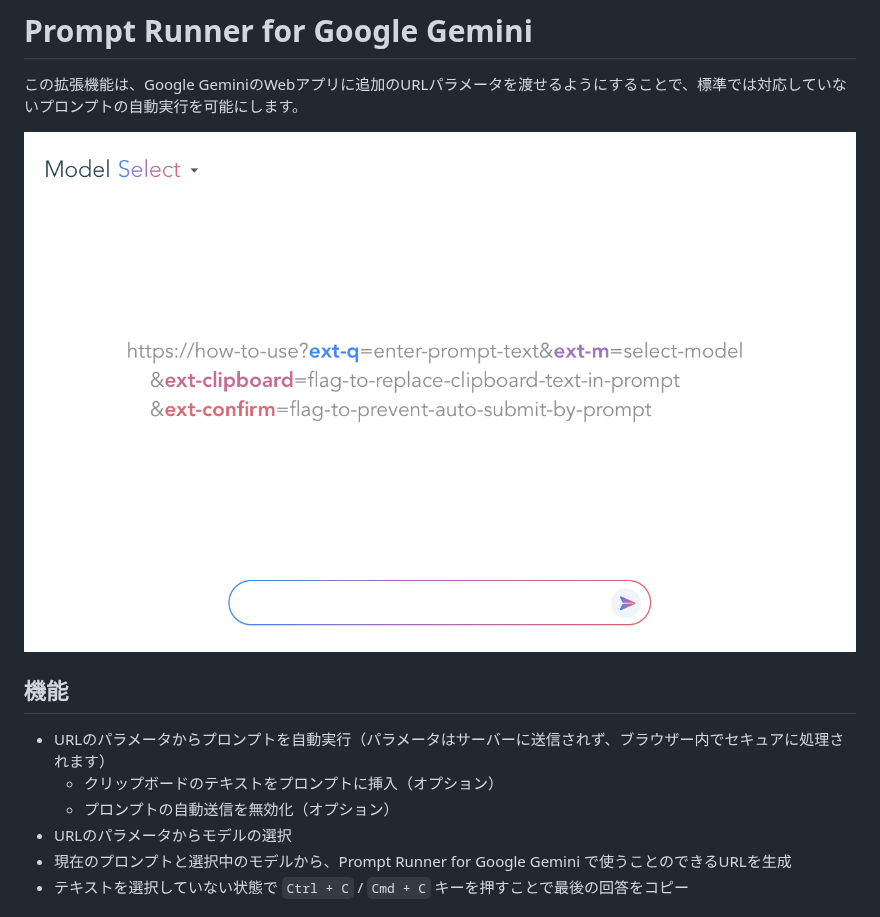
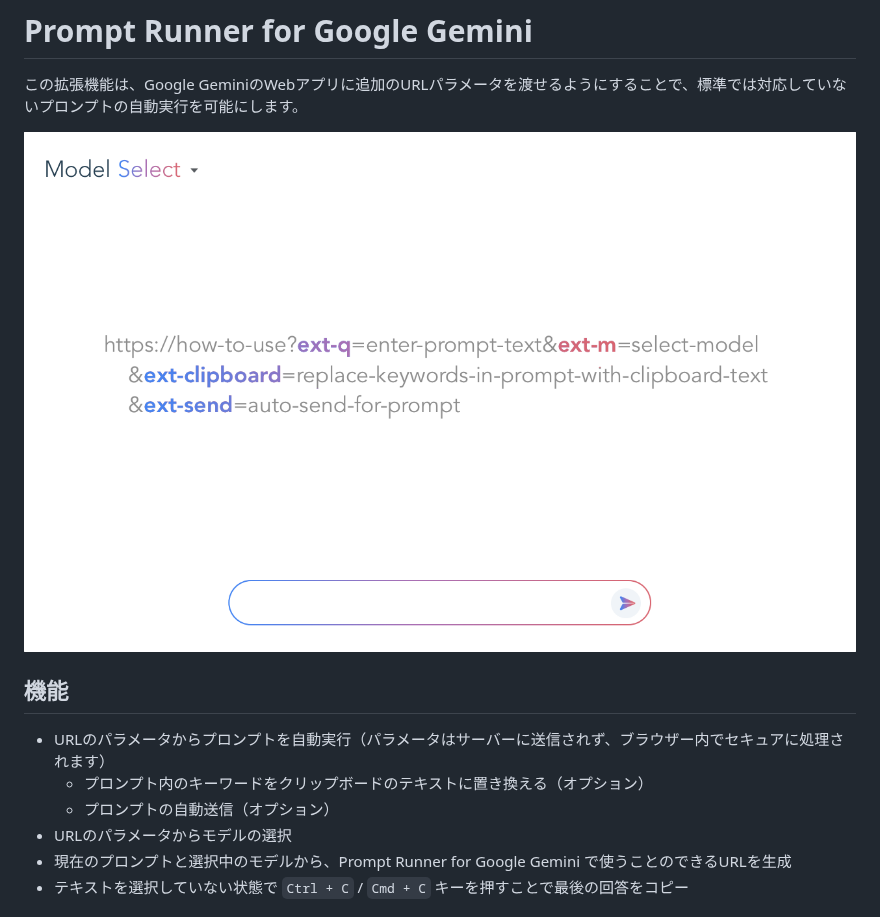
Before and after one commit to mypicto/gemini-prompt-runner, a Markdown page: README.md, the part around one of its changes. Drawn GitHub-style; pictures changed too: store/gemini-prompt-runner.png.

```diff
--- a/README.md
+++ b/README.md
@@ -7,8 +7,8 @@
 ## 機能
 
 * URLのパラメータからプロンプトを自動実行（パラメータはサーバーに送信されず、ブラウザー内でセキュアに処理されます）
-  * クリップボードのテキストをプロンプトに挿入（オプション）
-  * プロンプトの自動送信を無効化（オプション）
+  * プロンプト内のキーワードをクリップボードのテキストに置き換える（オプション）
+  * プロンプトの自動送信（オプション）
 * URLのパラメータからモデルの選択
 * 現在のプロンプトと選択中のモデルから、Prompt Runner for Google Gemini で使うことのできるURLを生成
 * テキストを選択していない状態で `Ctrl + C` / `Cmd + C` キーを押すことで最後の回答をコピー
```
Also changed, not shown: other parts of README.md (+6 -6 lines), 4 other files.
